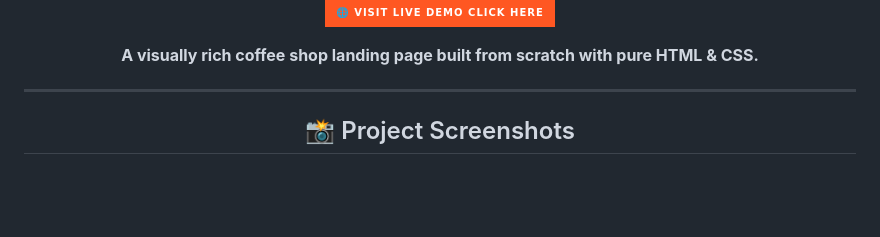
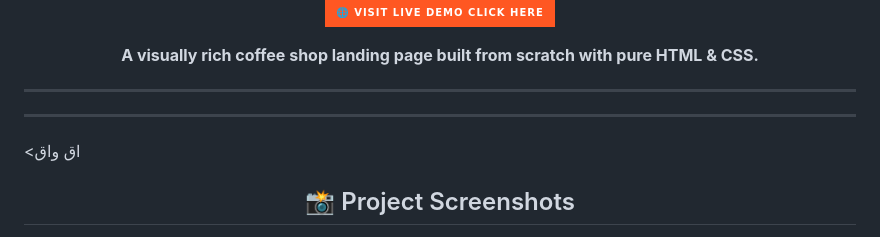
Before and after one commit to poria-dev/CoffeeShop_website, a Markdown page: README.md, the part around the change. Rendered like a GitHub page; badges without logos; blank space fills up the shorter version.

```diff
--- a/README.md
+++ b/README.md
@@ -13,6 +13,9 @@
 </p>
 
 <hr>
+<hr>
+<اق
+واق
 
 <h2 align="center">📸 Project Screenshots</h2>
 
```
